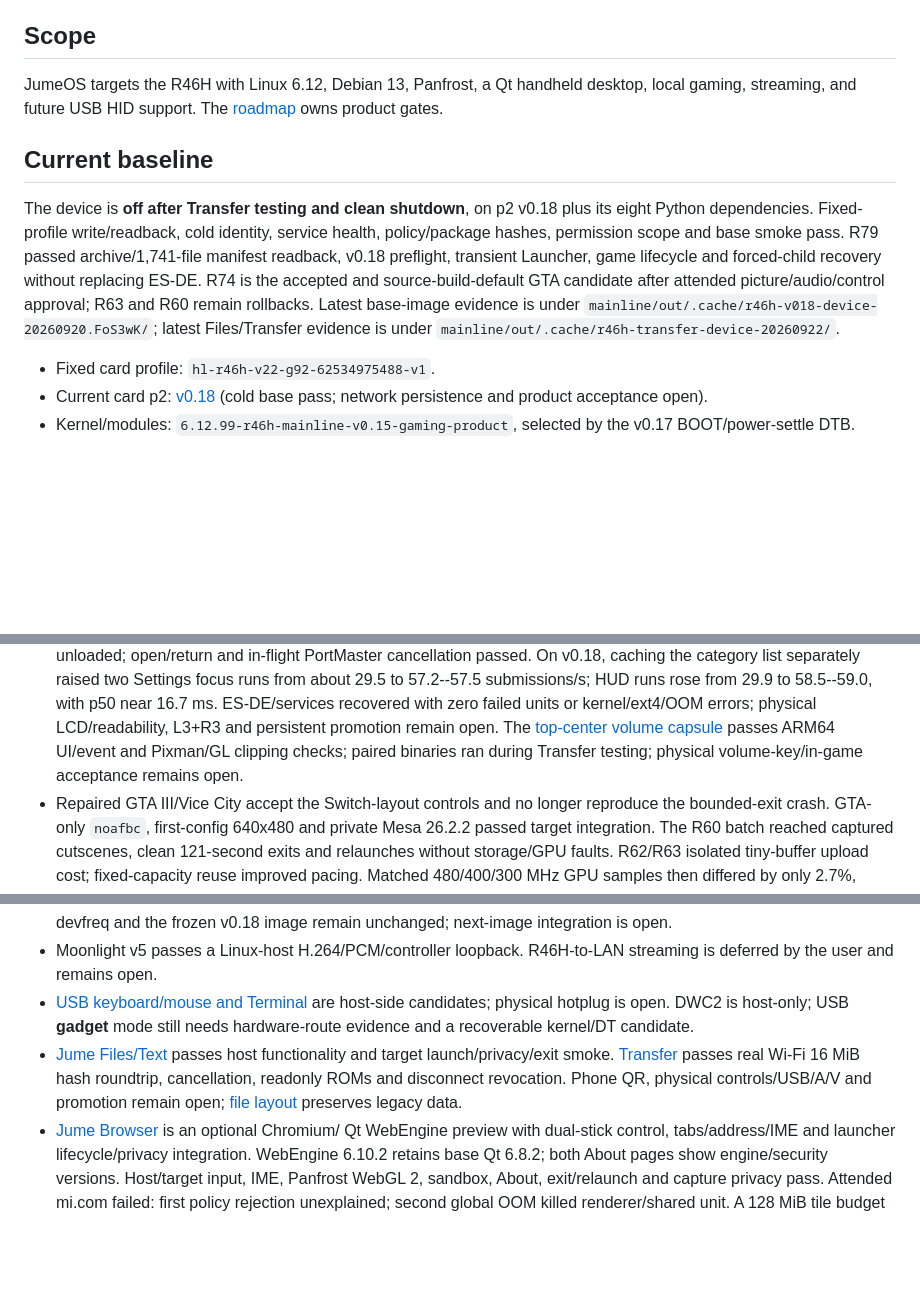
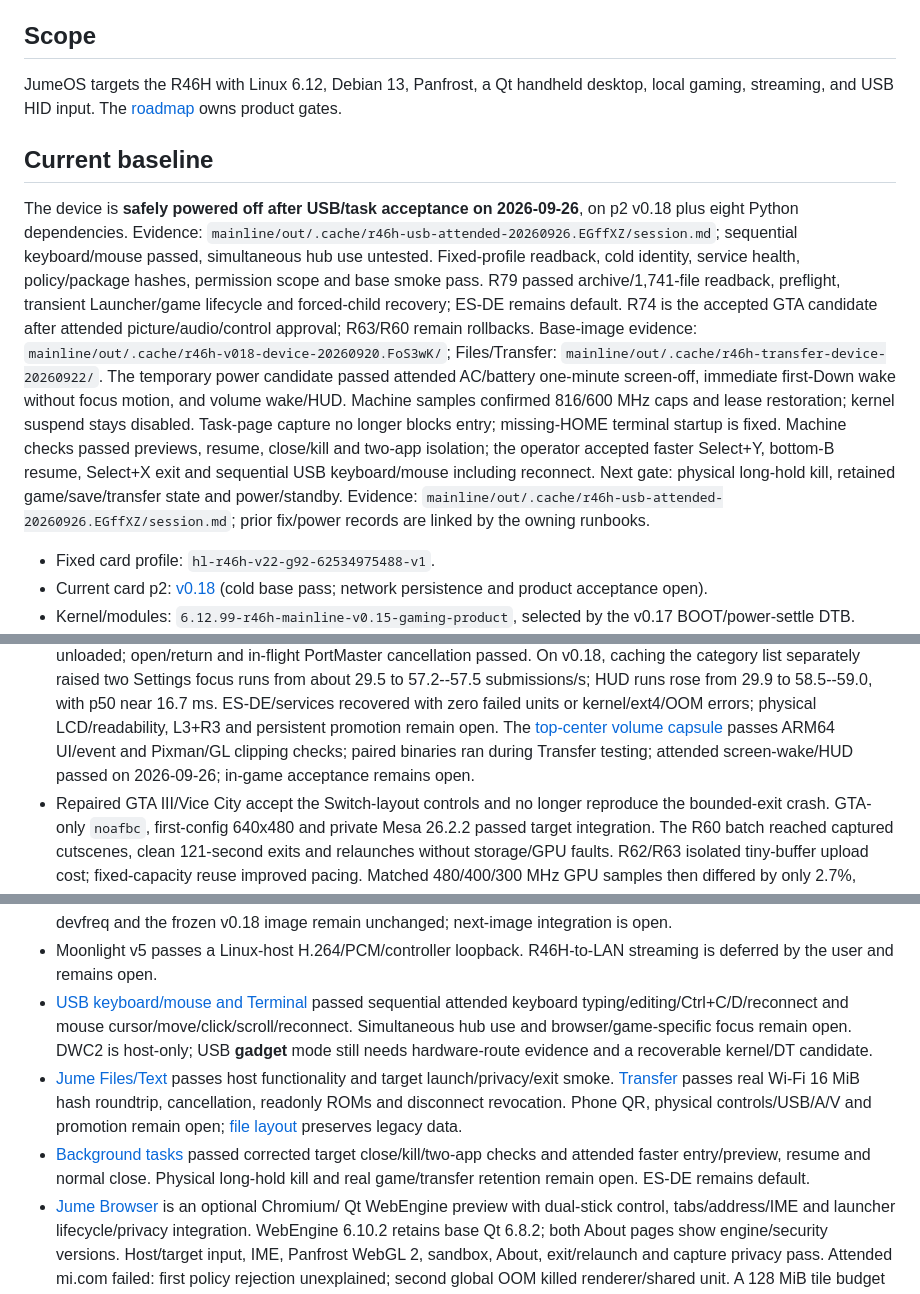
Before and after one commit to OJZen/JumeOS, a Markdown page: docs/PROJECT-CONTEXT.md, 3 parts joined by grey strips. Drawn GitHub-style; blank space fills up the shorter version.

```diff
--- a/docs/PROJECT-CONTEXT.md
+++ b/docs/PROJECT-CONTEXT.md
@@ -7,19 +7,19 @@
 ## Scope
 
 JumeOS targets the R46H with Linux 6.12, Debian 13, Panfrost, a Qt handheld
-desktop, local gaming, streaming, and future USB HID support. The
+desktop, local gaming, streaming, and USB HID input. The
 [roadmap](PRODUCT-ROADMAP.md) owns product gates.
 
 ## Current baseline
 
-The device is **off after Transfer testing and clean shutdown**, on p2 v0.18 plus its eight Python dependencies.
-Fixed-profile write/readback, cold identity, service health, policy/package hashes,
-permission scope and base smoke pass. R79 passed archive/1,741-file manifest
-readback, v0.18 preflight, transient Launcher, game lifecycle and forced-child
-recovery without replacing ES-DE. R74 is the accepted and source-build-default GTA
-candidate after attended picture/audio/control approval; R63 and R60 remain
-rollbacks. Latest base-image evidence is under `mainline/out/.cache/r46h-v018-device-20260920.FoS3wK/`;
-latest Files/Transfer evidence is under `mainline/out/.cache/r46h-transfer-device-20260922/`.
+The device is **safely powered off after USB/task acceptance on 2026-09-26**, on p2 v0.18 plus eight Python dependencies. Evidence: `mainline/out/.cache/r46h-usb-attended-20260926.EGffXZ/session.md`; sequential keyboard/mouse passed, simultaneous hub use untested.
+Fixed-profile readback, cold identity, service health, policy/package hashes, permission scope and base smoke pass.
+R79 passed archive/1,741-file readback, preflight, transient Launcher/game lifecycle and forced-child recovery; ES-DE remains default.
+R74 is the accepted GTA candidate after attended picture/audio/control approval; R63/R60 remain rollbacks.
+Base-image evidence: `mainline/out/.cache/r46h-v018-device-20260920.FoS3wK/`; Files/Transfer:
+`mainline/out/.cache/r46h-transfer-device-20260922/`.
+The temporary power candidate passed attended AC/battery one-minute screen-off, immediate first-Down wake without focus motion, and volume wake/HUD. Machine samples confirmed 816/600 MHz caps and lease restoration; kernel suspend stays disabled.
+Task-page capture no longer blocks entry; missing-HOME terminal startup is fixed. Machine checks passed previews, resume, close/kill and two-app isolation; the operator accepted faster Select+Y, bottom-B resume, Select+X exit and sequential USB keyboard/mouse including reconnect. Next gate: physical long-hold kill, retained game/save/transfer state and power/standby. Evidence: `mainline/out/.cache/r46h-usb-attended-20260926.EGffXZ/session.md`; prior fix/power records are linked by the owning runbooks.
 
 - Fixed card profile: `hl-r46h-v22-g92-62534975488-v1`.
 - Current card p2: [v0.18](../mainline/rootfs-debian13-gaming-v18/README.md)
@@ -50,7 +50,7 @@ skipped, so content equality remains unverified. See
   HUD runs rose from 29.9 to 58.5--59.0, with p50 near 16.7 ms.
   ES-DE/services recovered with zero failed units or kernel/ext4/OOM errors; physical LCD/readability, L3+R3 and persistent promotion remain open.
   The [top-center volume capsule](../mainline/gaming-shell/DEVICE.md) passes ARM64 UI/event and Pixman/GL clipping checks;
-  paired binaries ran during Transfer testing; physical volume-key/in-game acceptance remains open.
+  paired binaries ran during Transfer testing; attended screen-wake/HUD passed on 2026-09-26; in-game acceptance remains open.
 - Repaired GTA III/Vice City accept the Switch-layout controls and no longer
   reproduce the bounded-exit crash. GTA-only `noafbc`, first-config 640x480 and
   private Mesa 26.2.2 passed target integration. The R60 batch reached captured
@@ -99,9 +99,10 @@ skipped, so content equality remains unverified. See
   the frozen v0.18 image remain unchanged; next-image integration is open.
 - Moonlight v5 passes a Linux-host H.264/PCM/controller loopback. R46H-to-LAN
   streaming is deferred by the user and remains open.
-- [USB keyboard/mouse and Terminal](../mainline/gaming-wayland/PERIPHERALS.md) are host-side candidates; physical hotplug is open.
+- [USB keyboard/mouse and Terminal](../mainline/gaming-wayland/PERIPHERALS.md) passed sequential attended keyboard typing/editing/Ctrl+C/D/reconnect and mouse cursor/move/click/scroll/reconnect. Simultaneous hub use and browser/game-specific focus remain open.
   DWC2 is host-only; USB **gadget** mode still needs hardware-route evidence and a recoverable kernel/DT candidate.
 - [Jume Files/Text](../mainline/gaming-files/README.md) passes host functionality and target launch/privacy/exit smoke. [Transfer](../mainline/gaming-files/TRANSFER.md) passes real Wi-Fi 16 MiB hash roundtrip, cancellation, readonly ROMs and disconnect revocation. Phone QR, physical controls/USB/A/V and promotion remain open; [file layout](FILESYSTEM-LAYOUT.md) preserves legacy data.
+- [Background tasks](../mainline/gaming-shell/APPLICATIONS.md) passed corrected target close/kill/two-app checks and attended faster entry/preview, resume and normal close. Physical long-hold kill and real game/transfer retention remain open. ES-DE remains default.
 - [Jume Browser](../mainline/gaming-browser/README.md) is an optional Chromium/
   Qt WebEngine preview with dual-stick control, tabs/address/IME and launcher
   lifecycle/privacy integration. WebEngine 6.10.2 retains base Qt 6.8.2; both About
```
Also changed, not shown: other parts of docs/PROJECT-CONTEXT.md (+2 -3 lines), mainline/gaming-wayland/PERIPHERALS.md (+22 -4 lines), 1 other file.
